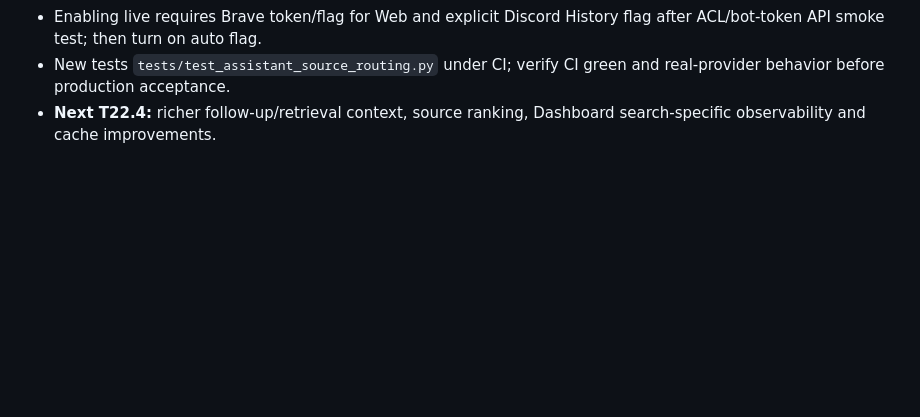
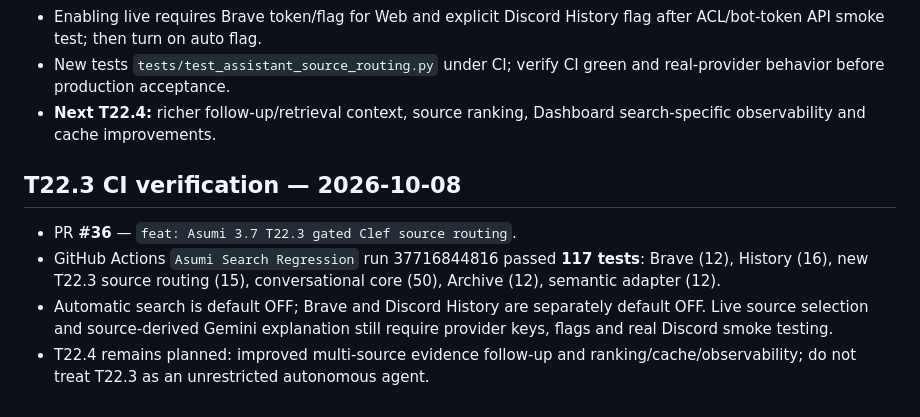
Before and after one commit to HoenMike/DiscordMikeBot, a Markdown page: docs/ASUMI_T22_SEARCH_HANDOFF.md, the part around the change. Rendered like a GitHub page; blank space fills up the shorter version.

Commit message:
docs(t22): record 117 passing source-routing regressions and rollout gate

```diff
--- a/docs/ASUMI_T22_SEARCH_HANDOFF.md
+++ b/docs/ASUMI_T22_SEARCH_HANDOFF.md
@@ -90,3 +90,10 @@ Record each T22 sub-goal as NOT STARTED / IMPLEMENTED / LIVE VERIFIED with PR, t
 - Enabling live requires Brave token/flag for Web and explicit Discord History flag after ACL/bot-token API smoke test; then turn on auto flag.
 - New tests `tests/test_assistant_source_routing.py` under CI; verify CI green and real-provider behavior before production acceptance.
 - **Next T22.4:** richer follow-up/retrieval context, source ranking, Dashboard search-specific observability and cache improvements.
+
+## T22.3 CI verification — 2026-10-08
+
+- PR **#36** — `feat: Asumi 3.7 T22.3 gated Clef source routing`.
+- GitHub Actions `Asumi Search Regression` run 37716844816 passed **117 tests**: Brave (12), History (16), new T22.3 source routing (15), conversational core (50), Archive (12), semantic adapter (12).
+- Automatic search is default OFF; Brave and Discord History are separately default OFF. Live source selection and source-derived Gemini explanation still require provider keys, flags and real Discord smoke testing.
+- T22.4 remains planned: improved multi-source evidence follow-up and ranking/cache/observability; do not treat T22.3 as an unrestricted autonomous agent.
```
